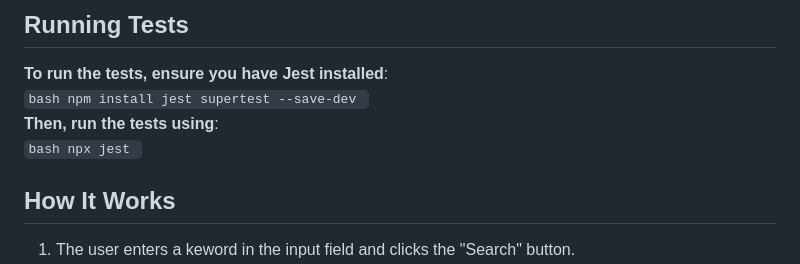
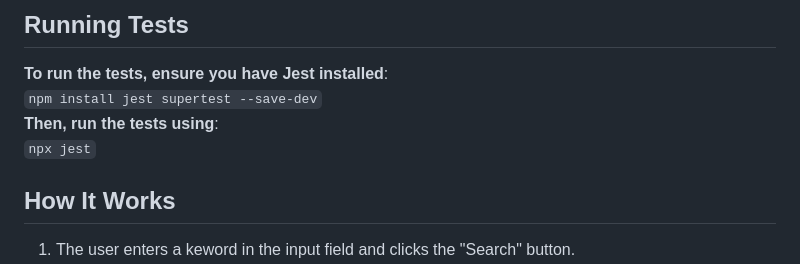
Before and after one commit to matejhozlar/google-scraper, a Markdown page: README.md, the part around the change. GitHub-like rendering.

````diff
--- a/README.md
+++ b/README.md
@@ -50,12 +50,12 @@ Before running the project, ensure you have the following installed:
 ## Running Tests
 
    **To run the tests, ensure you have Jest installed**:<br>
-      ```bash
+      ```
       npm install jest supertest --save-dev
       ```
       <br>
    **Then, run the tests using**:<br>
-      ```bash
+      ```
       npx jest
       ```
 
````
